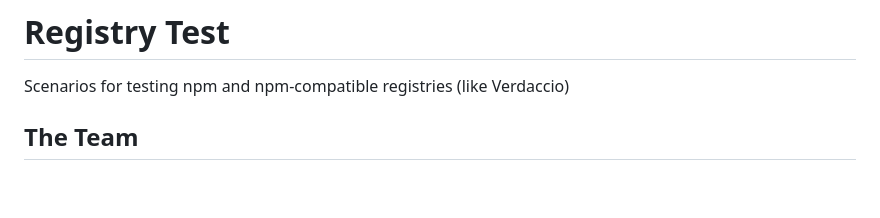
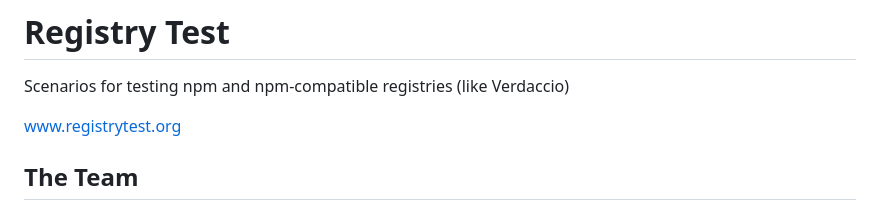
Before and after one commit to registrytest/website, a Markdown page: README.md, the part around the change. Drawn GitHub-style; blank space fills up the shorter version.

```diff
--- a/README.md
+++ b/README.md
@@ -5,6 +5,8 @@
 # Registry Test
 
 Scenarios for testing npm and npm-compatible registries (like Verdaccio)
+
+[www.registrytest.org](https://www.registrytest.org)
 
 ## The Team
 
```
